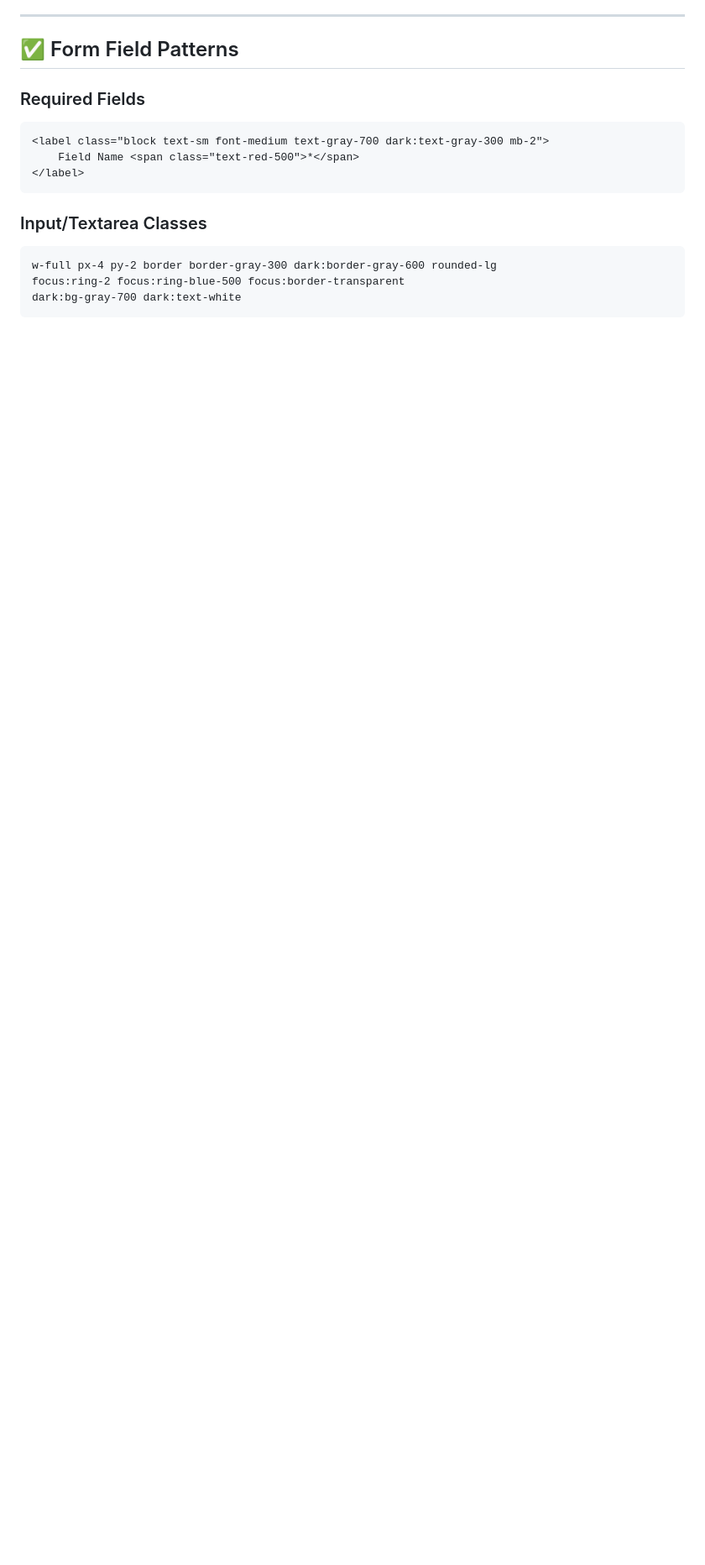
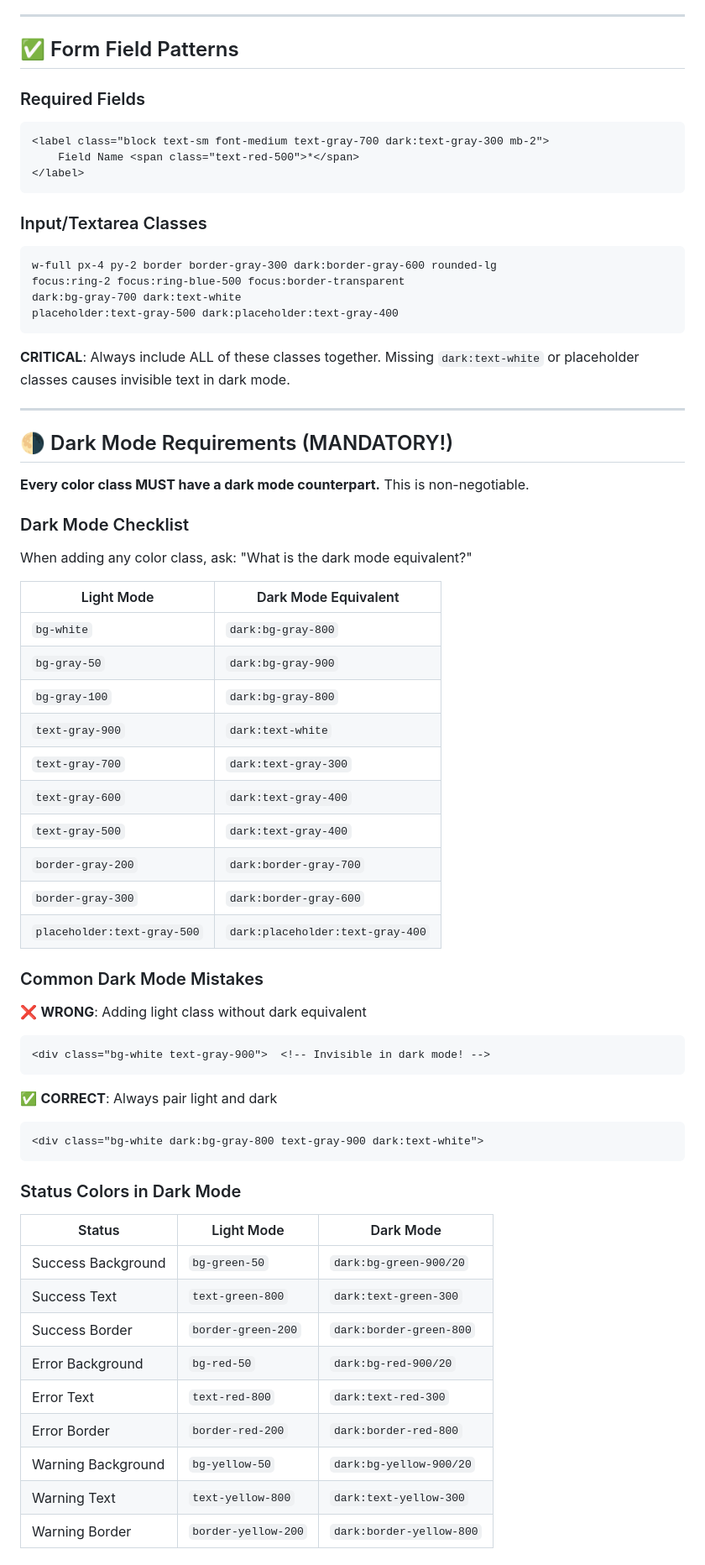
Before and after one commit to bordenet/one-pager, a Markdown page: UI_STYLE_GUIDE.md, the part around one of its changes. Shown at 84% size. Drawn GitHub-style; blank space fills up the shorter version.

````diff
--- a/UI_STYLE_GUIDE.md
+++ b/UI_STYLE_GUIDE.md
@@ -268,4 +268,57 @@ When enabling a previously disabled button:
 w-full px-4 py-2 border border-gray-300 dark:border-gray-600 rounded-lg
 focus:ring-2 focus:ring-blue-500 focus:border-transparent
 dark:bg-gray-700 dark:text-white
+placeholder:text-gray-500 dark:placeholder:text-gray-400
 ```
+
+**CRITICAL**: Always include ALL of these classes together. Missing `dark:text-white` or placeholder classes causes invisible text in dark mode.
+
+---
+
+## 🌗 Dark Mode Requirements (MANDATORY!)
+
+**Every color class MUST have a dark mode counterpart.** This is non-negotiable.
+
+### Dark Mode Checklist
+
+When adding any color class, ask: "What is the dark mode equivalent?"
+
+| Light Mode | Dark Mode Equivalent |
+|------------|---------------------|
+| `bg-white` | `dark:bg-gray-800` |
+| `bg-gray-50` | `dark:bg-gray-900` |
+| `bg-gray-100` | `dark:bg-gray-800` |
+| `text-gray-900` | `dark:text-white` |
+| `text-gray-700` | `dark:text-gray-300` |
+| `text-gray-600` | `dark:text-gray-400` |
+| `text-gray-500` | `dark:text-gray-400` |
+| `border-gray-200` | `dark:border-gray-700` |
+| `border-gray-300` | `dark:border-gray-600` |
+| `placeholder:text-gray-500` | `dark:placeholder:text-gray-400` |
+
+### Common Dark Mode Mistakes
+
+❌ **WRONG**: Adding light class without dark equivalent
+```html
+<div class="bg-white text-gray-900">  <!-- Invisible in dark mode! -->
+```
+
+✅ **CORRECT**: Always pair light and dark
+```html
+<div class="bg-white dark:bg-gray-800 text-gray-900 dark:text-white">
+```
+
+### Status Colors in Dark Mode
+
+| Status | Light Mode | Dark Mode |
+|--------|------------|-----------|
+| Success Background | `bg-green-50` | `dark:bg-green-900/20` |
+| Success Text | `text-green-800` | `dark:text-green-300` |
+| Success Border | `border-green-200` | `dark:border-green-800` |
+| Error Background | `bg-red-50` | `dark:bg-red-900/20` |
+| Error Text | `text-red-800` | `dark:text-red-300` |
+| Error Border | `border-red-200` | `dark:border-red-800` |
+| Warning Background | `bg-yellow-50` | `dark:bg-yellow-900/20` |
+| Warning Text | `text-yellow-800` | `dark:text-yellow-300` |
+| Warning Border | `border-yellow-200` | `dark:border-yellow-800` |
+
````
Also changed, not shown: other parts of UI_STYLE_GUIDE.md (+92 -0 lines).
